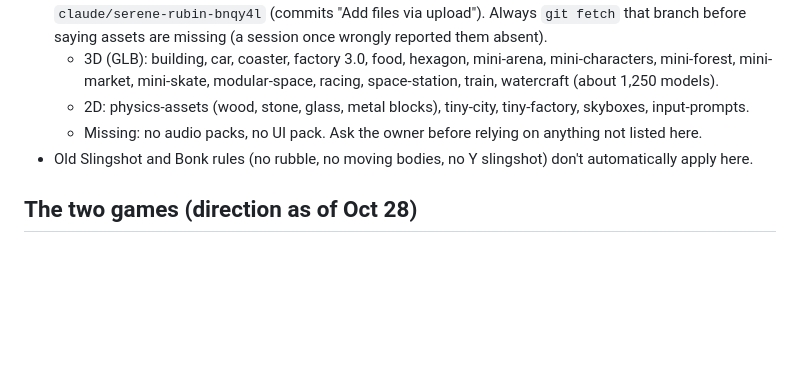
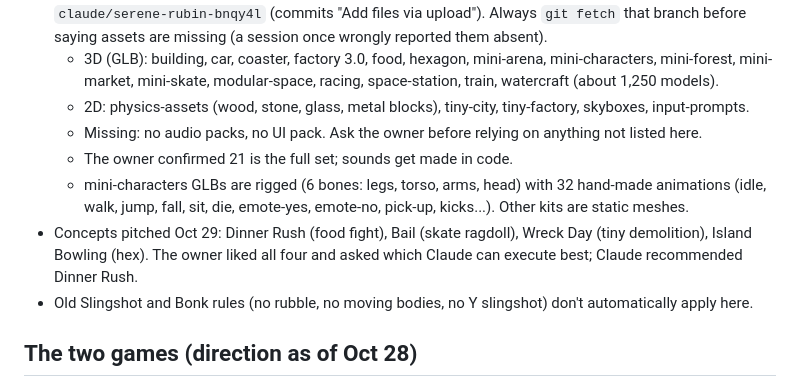
Before and after one commit to kayanknayak-cmd/claude-s-space, a Markdown page: CLAUDE.md, the part around the change. Rendered like a GitHub page; blank space fills up the shorter version.

Commit message:
CLAUDE.md: pack findings and the four pitched concepts
Co-Authored-By: Claude Opus 5.5 <noreply@anthropic.com>
Claude-Session: https://claude.ai/code/session_01T8PeT861pVp8UD4HdQuS45

```diff
--- a/CLAUDE.md
+++ b/CLAUDE.md
@@ -38,6 +38,11 @@ Home of **areabake** (`areabake.html`, `site/`), **Slingshot for phones** (`slin
     mini-market, mini-skate, modular-space, racing, space-station, train, watercraft (about 1,250 models).
   - 2D: physics-assets (wood, stone, glass, metal blocks), tiny-city, tiny-factory, skyboxes, input-prompts.
   - Missing: no audio packs, no UI pack. Ask the owner before relying on anything not listed here.
+  - The owner confirmed 21 is the full set; sounds get made in code.
+  - mini-characters GLBs are rigged (6 bones: legs, torso, arms, head) with 32 hand-made animations (idle, walk,
+    jump, fall, sit, die, emote-yes, emote-no, pick-up, kicks...). Other kits are static meshes.
+- Concepts pitched Oct 29: Dinner Rush (food fight), Bail (skate ragdoll), Wreck Day (tiny demolition), Island
+  Bowling (hex). The owner liked all four and asked which Claude can execute best; Claude recommended Dinner Rush.
 - Old Slingshot and Bonk rules (no rubble, no moving bodies, no Y slingshot) don't automatically apply here.
 
 ## The two games (direction as of Oct 28)
```
